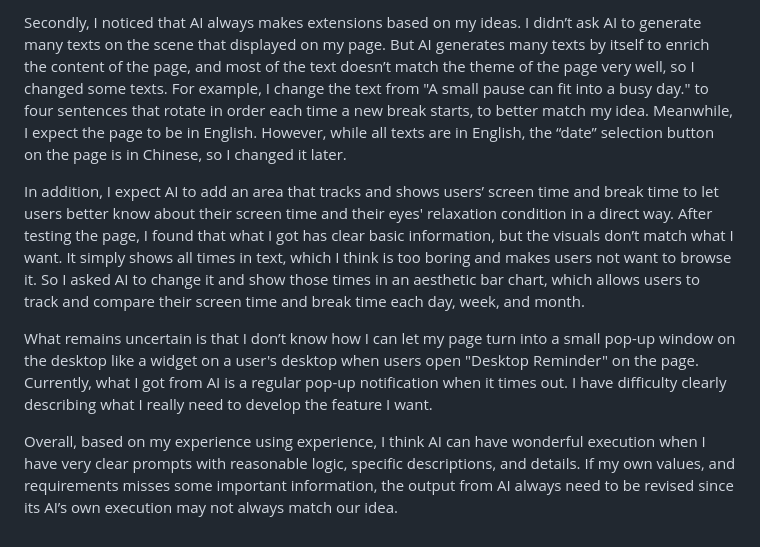
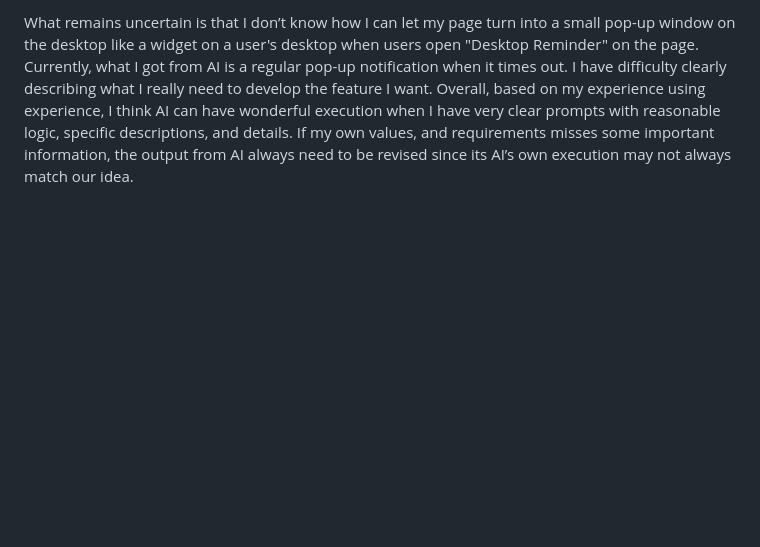
Before and after one commit to chen13711380988-coder/Qilin_5003_5013, a Markdown page: activity-1/README.md, the part around one of its changes. GitHub-like rendering; blank space fills up the shorter version.

```diff
--- a/activity-1/README.md
+++ b/activity-1/README.md
@@ -180,8 +180,2 @@ Firstly, I expect the page to help users remind themselves to relax their eyes a
 
-Secondly, I noticed that AI always makes extensions based on my ideas. I didn’t ask AI to generate many texts on the scene that displayed on my page. But AI generates many texts by itself to enrich the content of the page, and most of the text doesn’t match the theme of the page very well, so I changed some texts. For example, I change the text from "A small pause can fit into a busy day." to four sentences that rotate in order each time a new break starts, to better match my idea. Meanwhile, I expect the page to be in English. However, while all texts are in English, the “date” selection button on the page is in Chinese, so I changed it later.
-
-In addition, I expect AI to add an area that tracks and shows users’ screen time and break time to let users better know about their screen time and their eyes' relaxation condition in a direct way. After testing the page, I found that what I got has clear basic information, but the visuals don’t match what I want. It simply shows all times in text, which I think is too boring and makes users not want to browse it. So I asked AI to change it and show those times in an aesthetic bar chart, which allows users to track and compare their screen time and break time each day, week, and month.
-
-What remains uncertain is that I don’t know how I can let my page turn into a small pop-up window on the desktop like a widget on a user's desktop when users open "Desktop Reminder" on the page. Currently, what I got from AI is a regular pop-up notification when it times out. I have difficulty clearly describing what I really need to develop the feature I want.
-
-Overall, based on my experience using experience, I think AI can have wonderful execution when I have very clear prompts with reasonable logic, specific descriptions, and details. If my own values, and requirements misses some important information, the output from AI always need to be revised since its AI’s own execution may not always match our idea.
+What remains uncertain is that I don’t know how I can let my page turn into a small pop-up window on the desktop like a widget on a user's desktop when users open "Desktop Reminder" on the page. Currently, what I got from AI is a regular pop-up notification when it times out. I have difficulty clearly describing what I really need to develop the feature I want. Overall, based on my experience using experience, I think AI can have wonderful execution when I have very clear prompts with reasonable logic, specific descriptions, and details. If my own values, and requirements misses some important information, the output from AI always need to be revised since its AI’s own execution may not always match our idea.
```
Also changed, not shown: other parts of activity-1/README.md (+1 -1 lines).
